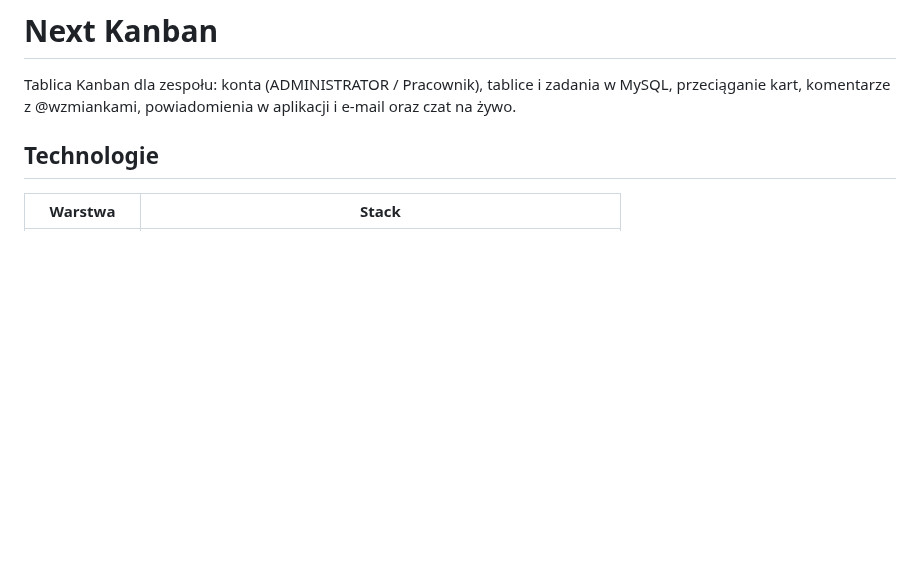
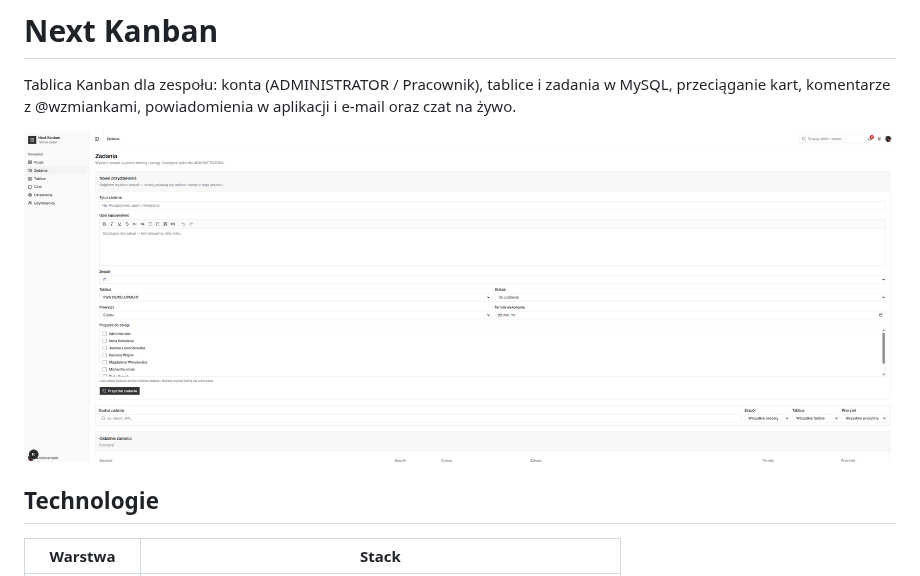
Before and after one commit to gmaxsoft/next_kanban, a Markdown page: README.md, the part around the change. GitHub-like rendering; pictures changed too: screenshot.png (added); blank space fills up the shorter version.

Commit message:
docs: add app screenshot to README

```diff
--- a/README.md
+++ b/README.md
@@ -1,6 +1,8 @@
 # Next Kanban
 
 Tablica Kanban dla zespołu: konta (ADMINISTRATOR / Pracownik), tablice i zadania w MySQL, przeciąganie kart, komentarze z @wzmiankami, powiadomienia w aplikacji i e-mail oraz czat na żywo.
+
+![Next Kanban — podgląd aplikacji](./screenshot.png)
 
 ## Technologie
 
```
